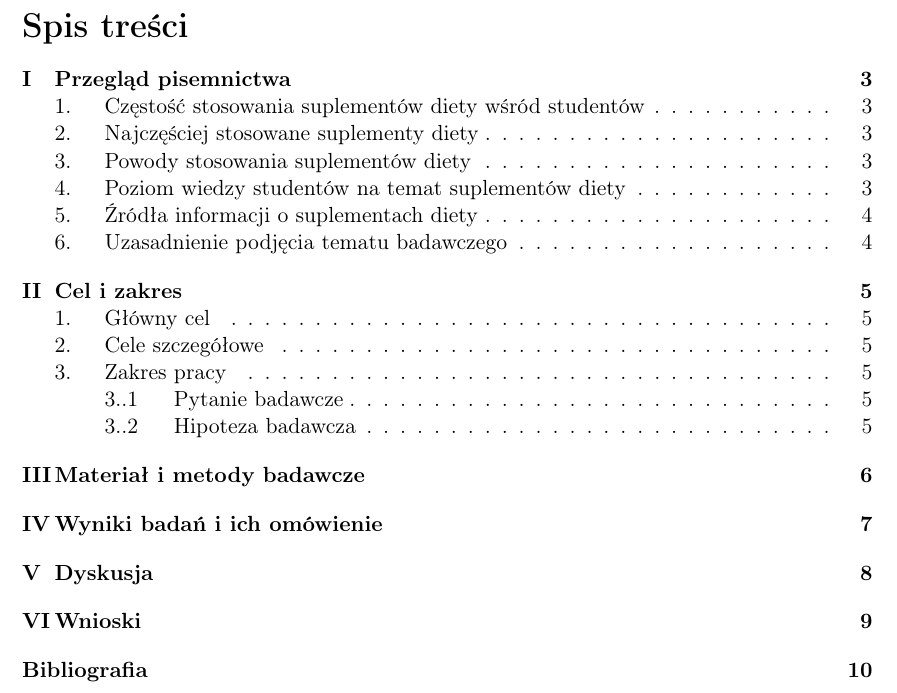
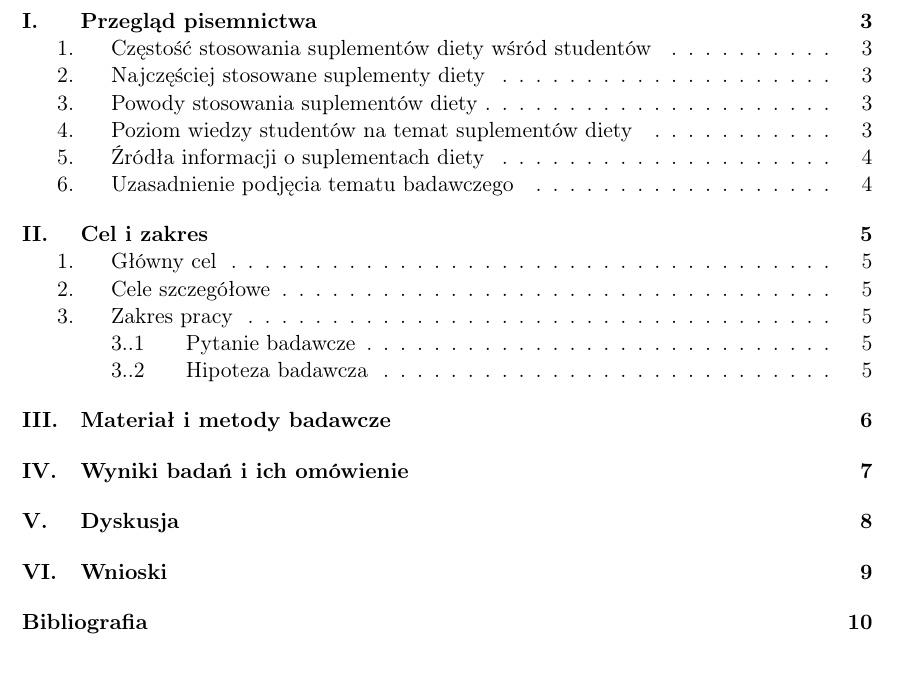
Before and after one commit to osdjp-lab/mary-msc-thesis, a LaTeX thesis (thesis.tex): part of page 3 of 11, cut at the place of the change. Compiled offline with pdfLaTeX.

Commit message:
Correction of overlap in table of contents

```diff
--- a/thesis.tex
+++ b/thesis.tex
@@ -65,7 +65,13 @@
     tabsize=2
 }
 
-\renewcommand{\thesection}{\Roman{section}}
+\usepackage{tocloft}          % load in the preamble
+% Width of the box that holds the section number
+\setlength{\cftsecnumwidth}{2.5em}
+% Optional: shift the whole block a little to the right
+\setlength{\cftsecindent}{0pt}
+
+\renewcommand{\thesection}{\Roman{section}.}
 \renewcommand{\thesubsection}{\arabic{subsection}.}
 
 \lstset{style=mystyle}
```
